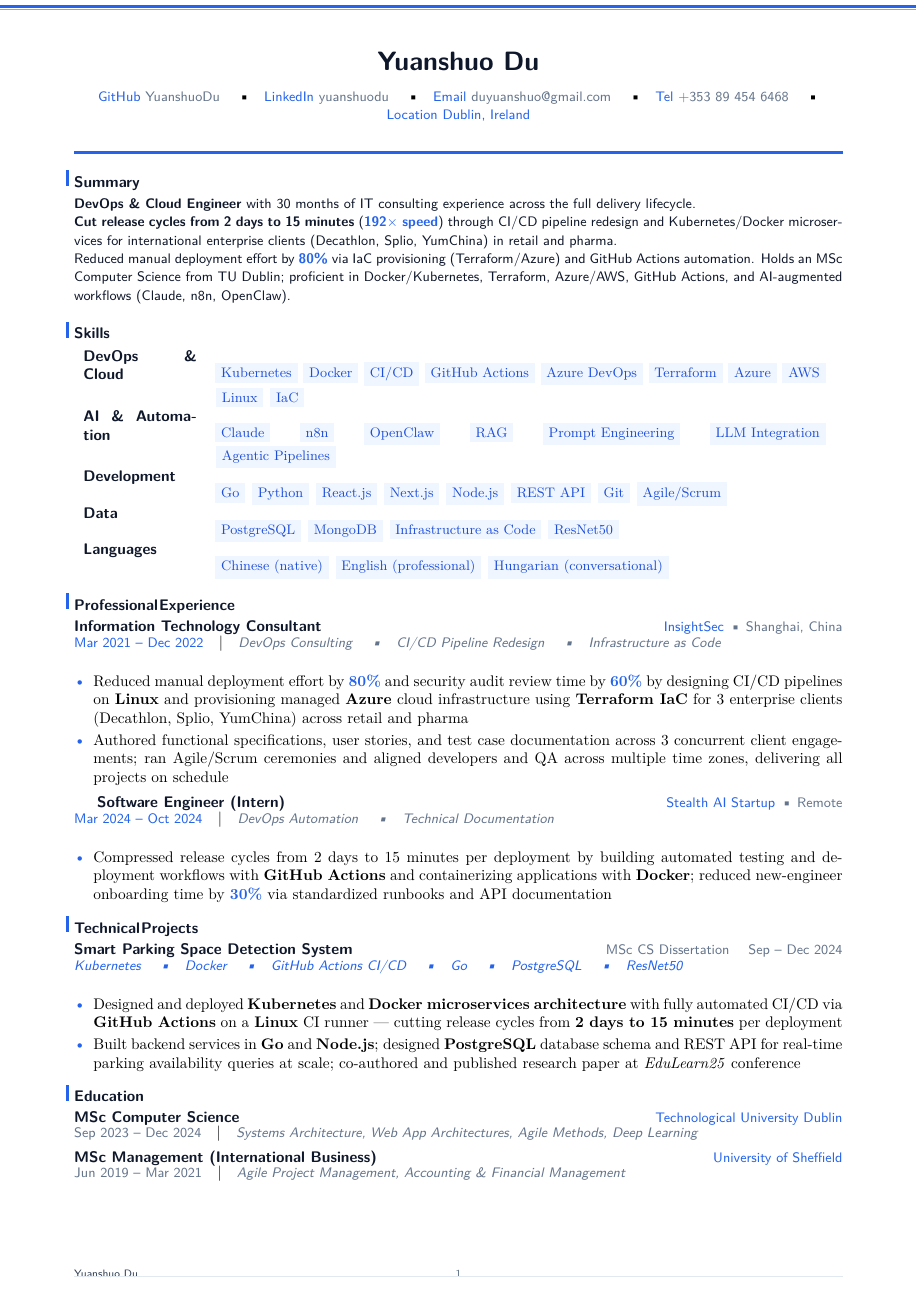
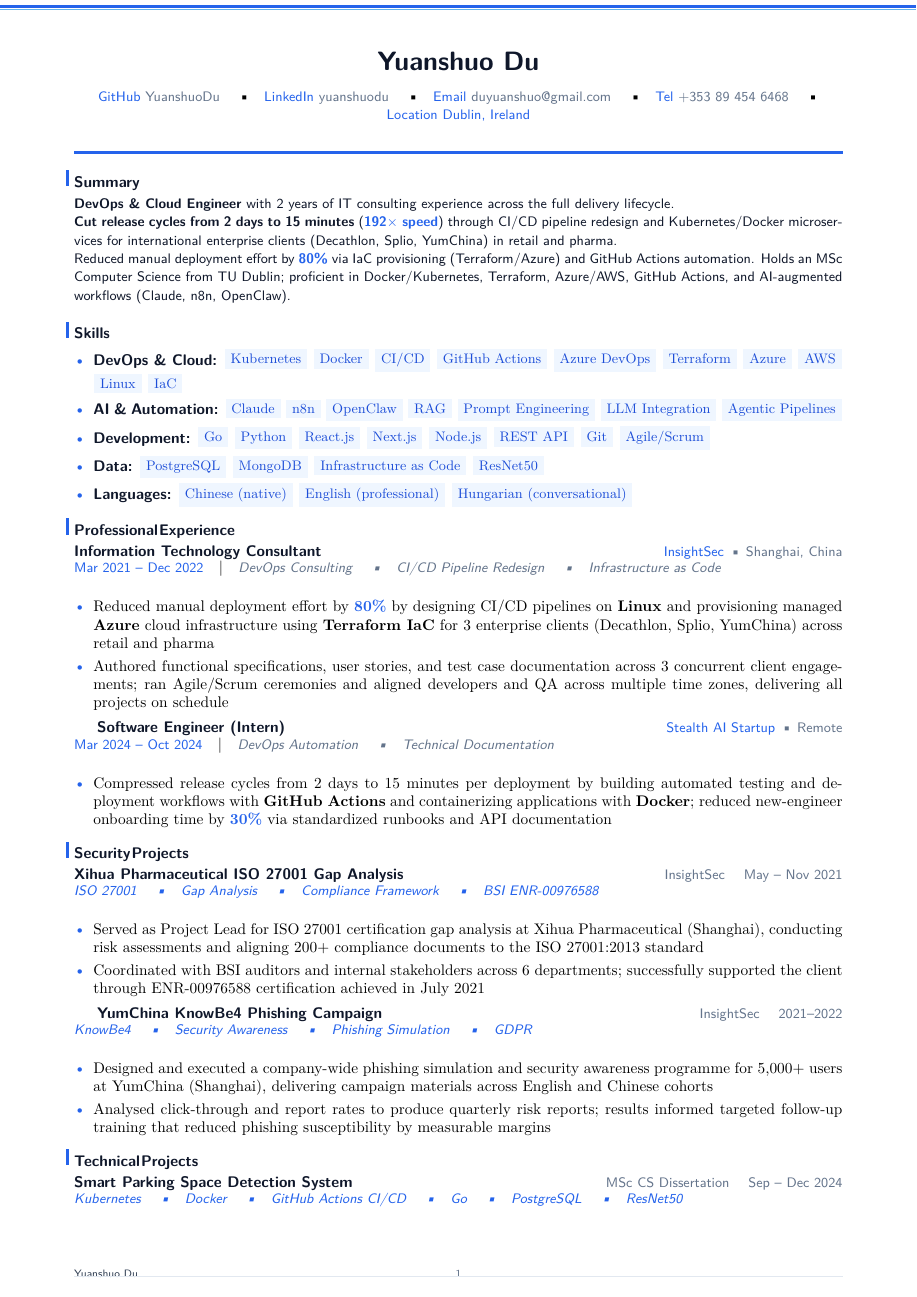
Before and after one commit to YuanshuoDu/resume, a LaTeX CV (resume.tex): page 1 of 2. Compiled offline with pdfLaTeX.

Commit message:
security: iter1 - UI+HR

```diff
--- a/resume.tex
+++ b/resume.tex
@@ -23,7 +23,7 @@
 % ── Summary ───────────────────────────────────────────────────────────────────
 \section{Summary}\nopagebreak\noindent
 {\sffamily\small\setstretch{0.95}\color{primary}
-\textbf{DevOps \& Cloud Engineer} with 30 months of IT consulting experience across the full delivery lifecycle.\newline
+\textbf{DevOps \& Cloud Engineer} with 2 years of IT consulting experience across the full delivery lifecycle.\newline
 \textbf{Cut release cycles from 2 days to 15 minutes} (\textbf{\color{accent}192$\times$ speed}) through CI/CD pipeline redesign and Kubernetes/Docker microservices for international enterprise clients (Decathlon, Splio, YumChina) in retail and pharma.\newline
 Reduced manual deployment effort by \textbf{\color{accent}80\%} via IaC provisioning (Terraform/Azure) and GitHub Actions automation. Holds an MSc Computer Science from TU Dublin; proficient in Docker/Kubernetes, Terraform, Azure/AWS, GitHub Actions, and AI-augmented workflows (Claude, n8n, OpenClaw).
 }
@@ -31,14 +31,14 @@ Reduced manual deployment effort by \textbf{\color{accent}80\%} via IaC provisio
 
 % ── Skills ────────────────────────────────────────────────────────────────────
 \section{Skills}
-\begin{tabular}{p{2.6cm}p{14.0cm}}
-  \textbf{\sffamily\color{primary}DevOps \& Cloud} & \skillpill{Kubernetes} \skillpill{Docker} \skillpill{CI/CD} \skillpill{GitHub Actions} \skillpill{Azure DevOps} \skillpill{Terraform} \skillpill{Azure} \skillpill{AWS} \skillpill{Linux} \skillpill{IaC} \\[0.08cm]
-  \textbf{\sffamily\color{primary}AI \& Automation} & \skillpill{Claude} \skillpill{n8n} \skillpill{OpenClaw} \skillpill{RAG} \skillpill{Prompt Engineering} \skillpill{LLM Integration} \skillpill{Agentic Pipelines} \\[0.08cm]
-  \textbf{\sffamily\color{primary}Development}    & \skillpill{Go} \skillpill{Python} \skillpill{React.js} \skillpill{Next.js} \skillpill{Node.js} \skillpill{REST API} \skillpill{Git} \skillpill{Agile/Scrum} \\[0.08cm]
-  \textbf{\sffamily\color{primary}Data}           & \skillpill{PostgreSQL} \skillpill{MongoDB} \skillpill{Infrastructure as Code} \skillpill{ResNet50} \\[0.08cm]
-  \textbf{\sffamily\color{primary}Languages}      & \skillpill{Chinese (native)} \skillpill{English (professional)} \skillpill{Hungarian (conversational)}
-\end{tabular}
-\vspace{0.15cm}
+\begin{itemize}
+  \item \textbf{\sffamily\color{primary}DevOps \& Cloud:} \skillpill{Kubernetes} \skillpill{Docker} \skillpill{CI/CD} \skillpill{GitHub Actions} \skillpill{Azure DevOps} \skillpill{Terraform} \skillpill{Azure} \skillpill{AWS} \skillpill{Linux} \skillpill{IaC}
+  \item \textbf{\sffamily\color{primary}AI \& Automation:} \skillpill{Claude} \skillpill{n8n} \skillpill{OpenClaw} \skillpill{RAG} \skillpill{Prompt Engineering} \skillpill{LLM Integration} \skillpill{Agentic Pipelines}
+  \item \textbf{\sffamily\color{primary}Development:} \skillpill{Go} \skillpill{Python} \skillpill{React.js} \skillpill{Next.js} \skillpill{Node.js} \skillpill{REST API} \skillpill{Git} \skillpill{Agile/Scrum}
+  \item \textbf{\sffamily\color{primary}Data:} \skillpill{PostgreSQL} \skillpill{MongoDB} \skillpill{Infrastructure as Code} \skillpill{ResNet50}
+  \item \textbf{\sffamily\color{primary}Languages:} \skillpill{Chinese (native)} \skillpill{English (professional)} \skillpill{Hungarian (conversational)}
+\end{itemize}
+\vspace{0.10cm}
 
 % ── Experience ────────────────────────────────────────────────────────────────
 \section{Professional Experience}
@@ -50,7 +50,7 @@ Reduced manual deployment effort by \textbf{\color{accent}80\%} via IaC provisio
 {\sffamily\small\itshape\color{muted}DevOps Consulting \quad\textbullet\quad CI/CD Pipeline Redesign \quad\textbullet\quad Infrastructure as Code}\\[0.05cm]
 
 \begin{itemize}
-  \item Reduced manual deployment effort by \textbf{\color{accent}80\%} and security audit review time by \textbf{\color{accent}60\%} by designing CI/CD pipelines on \textbf{Linux} and provisioning managed \textbf{Azure} cloud infrastructure using \textbf{Terraform IaC} for 3 enterprise clients (Decathlon, Splio, YumChina) across retail and pharma
+  \item Reduced manual deployment effort by \textbf{\color{accent}80\%} by designing CI/CD pipelines on \textbf{Linux} and provisioning managed \textbf{Azure} cloud infrastructure using \textbf{Terraform IaC} for 3 enterprise clients (Decathlon, Splio, YumChina) across retail and pharma
   \item Authored functional specifications, user stories, and test case documentation across 3 concurrent client engagements; ran Agile/Scrum ceremonies and aligned developers and QA across multiple time zones, delivering all projects on schedule
 \end{itemize}\nopagebreak\vspace{0.15cm}
 
@@ -62,6 +62,29 @@ Reduced manual deployment effort by \textbf{\color{accent}80\%} via IaC provisio
 
 \begin{itemize}
   \item Compressed release cycles from 2 days to 15 minutes per deployment by building automated testing and deployment workflows with \textbf{GitHub Actions} and containerizing applications with \textbf{Docker}; reduced new-engineer onboarding time by \textbf{\color{accent}30\%} via standardized runbooks and API documentation
+\end{itemize}\nopagebreak\vspace{0.15cm}
+
+% ── Security Projects ────────────────────────────────────────────────────────────
+\section{Security Projects}
+
+% ── Sec Project 1 ─────────────────────────────────────────────────────────────
+\textbf{\sffamily\color{primary}Xihua Pharmaceutical ISO 27001 Gap Analysis}
+\hfill{\sffamily\small\color{muted}InsightSec \quad May -- Nov 2021}\\[-0.05cm]
+{\sffamily\small\itshape\color{accent}ISO 27001 \quad\textbullet\quad Gap Analysis \quad\textbullet\quad Compliance Framework \quad\textbullet\quad BSI ENR-00976588}\\[0.04cm]
+
+\begin{itemize}
+  \item Served as Project Lead for ISO 27001 certification gap analysis at Xihua Pharmaceutical (Shanghai), conducting risk assessments and aligning 200+ compliance documents to the ISO 27001:2013 standard
+  \item Coordinated with BSI auditors and internal stakeholders across 6 departments; successfully supported the client through ENR-00976588 certification achieved in July 2021
+\end{itemize}\nopagebreak\vspace{0.15cm}
+
+% ── Sec Project 2 ─────────────────────────────────────────────────────────────
+\textbf{\sffamily\color{primary}YumChina KnowBe4 Phishing Campaign}
+\hfill{\sffamily\small\color{muted}InsightSec \quad 2021--2022}\\[-0.05cm]
+{\sffamily\small\itshape\color{accent}KnowBe4 \quad\textbullet\quad Security Awareness \quad\textbullet\quad Phishing Simulation \quad\textbullet\quad GDPR}\\[0.04cm]
+
+\begin{itemize}
+  \item Designed and executed a company-wide phishing simulation and security awareness programme for 5,000+ users at YumChina (Shanghai), delivering campaign materials across English and Chinese cohorts
+  \item Analysed click-through and report rates to produce quarterly risk reports; results informed targeted follow-up training that reduced phishing susceptibility by measurable margins
 \end{itemize}\nopagebreak\vspace{0.15cm}
 
 % ── Technical Projects ──────────────────────────────────────────────────────────
```
Also changed, not shown: coverletter.pdf, resume.pdf, resume.tex (4 more changed lines).
